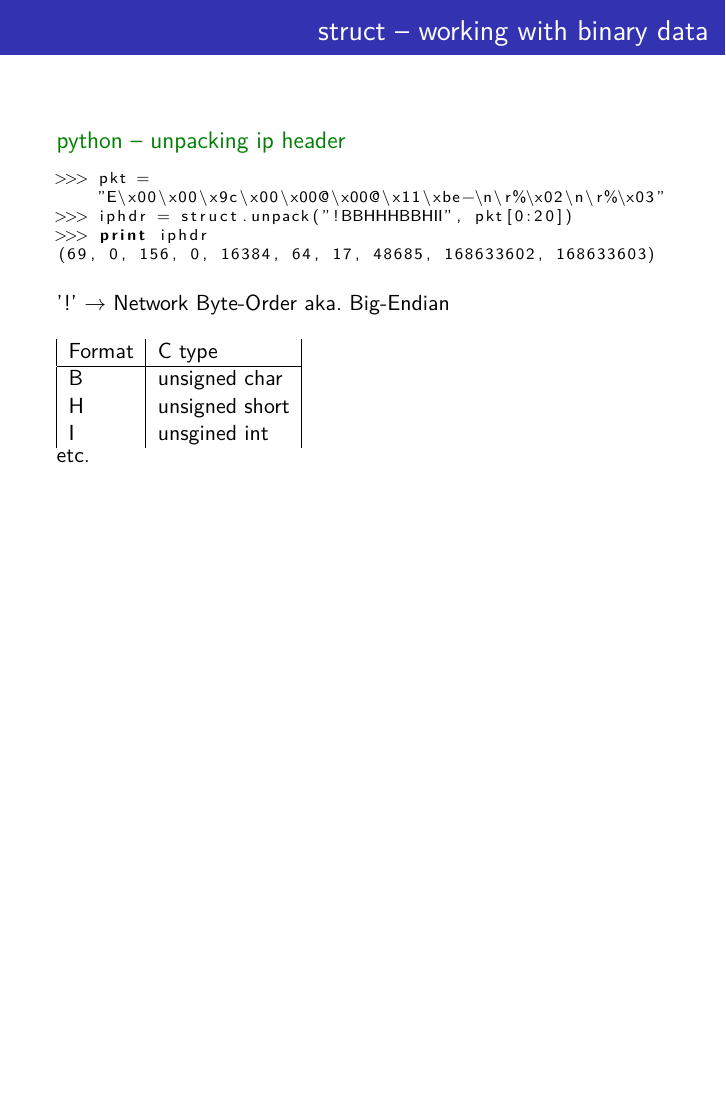
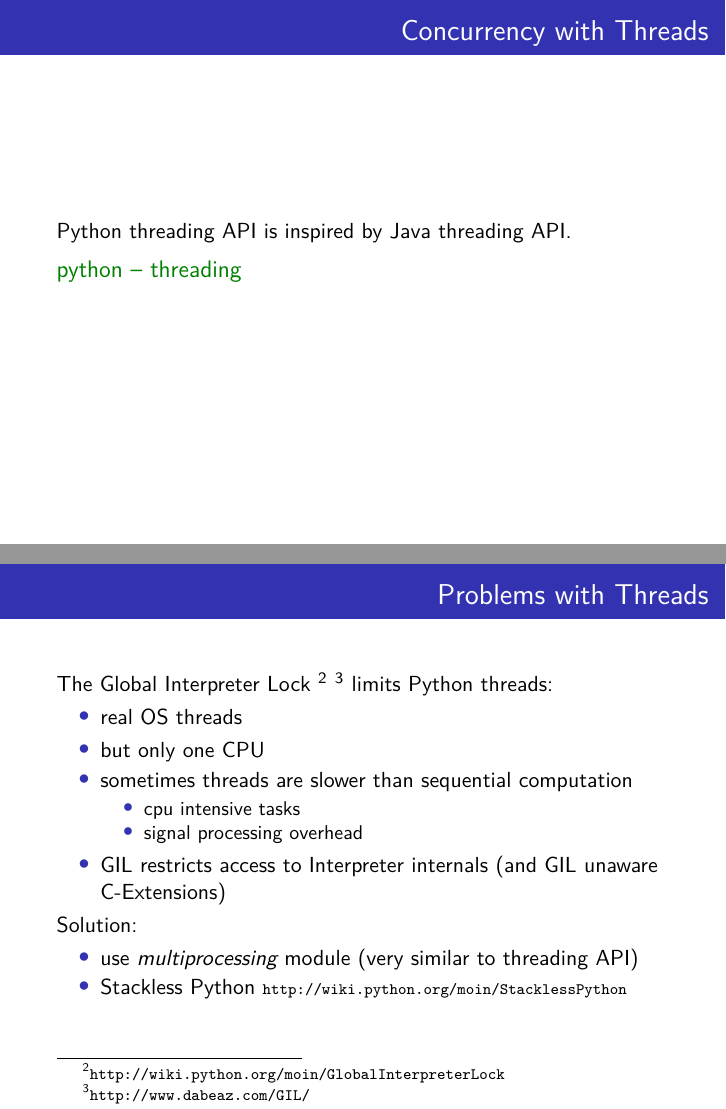
Before and after one commit to sprungknoedl/python-workshop, LaTeX slides (ppt2/presentation.tex): page 47 of 58 before the commit and pages 47 and 48 of 60 after it, the two joined at a grey line, the shorter picture padded with empty space. Compiled offline with pdfLaTeX.

Commit message:
added threading

```diff
--- a/ppt2/presentation.tex
+++ b/ppt2/presentation.tex
@@ -765,15 +765,45 @@ print br.form
 	\end{block}
 \end{frame}
 
-\subsection*{multithreaded / concurrent}	% tom
+\section{FYI}
+%%%%%%%%%%%%%
 
+\subsection*{multithreaded / concurrent}
+
+\begin{frame}[fragile]
+	\frametitle{Concurrency with Threads}
+	Python threading API is inspired by Java threading API.
+	\begin{exampleblock}{python -- threading}
+	%TODO: finish
+	\begin{lstlisting}
+
+	\end{lstlisting}
+	\end{exampleblock}
+\end{frame}
+
+\begin{frame}[fragile]
+	\frametitle{Problems with Threads}
+	The Global Interpreter Lock \footnote{\scriptsize{\url{http://wiki.python.org/moin/GlobalInterpreterLock}}}
+	\footnote{\scriptsize{\url{http://www.dabeaz.com/GIL/}}} limits Python threads:
+	\begin{itemize}
+		\item real OS threads
+		\item but only one CPU
+		\item sometimes threads are slower than sequential computation
+		\begin{itemize}
+			\item cpu intensive tasks
+			\item signal processing overhead
+		\end{itemize}
+		\item GIL restricts access to Interpreter internals (and GIL unaware C-Extensions)
+	\end{itemize}
+
+	Solution:
+	\begin{itemize}
+	\item use \emph{multiprocessing} module (very similar to threading API)
+	\item Stackless Python \scriptsize{\url{http://wiki.python.org/moin/StacklessPython}}
+	\end{itemize}
+\end{frame}
 % mention multiprocessing
 % include the following
-% http://wiki.python.org/moin/GlobalInterpreterLock
-% http://wiki.python.org/moin/StacklessPython
-
-\section{FYI}
-%%%%%%%%%%%%%
 
 \subsection*{some low level stuff}	% fork
 % linksammlung
```
Also changed, not shown: ppt2/presentation.tex (2 more changed lines), 1 other file.
